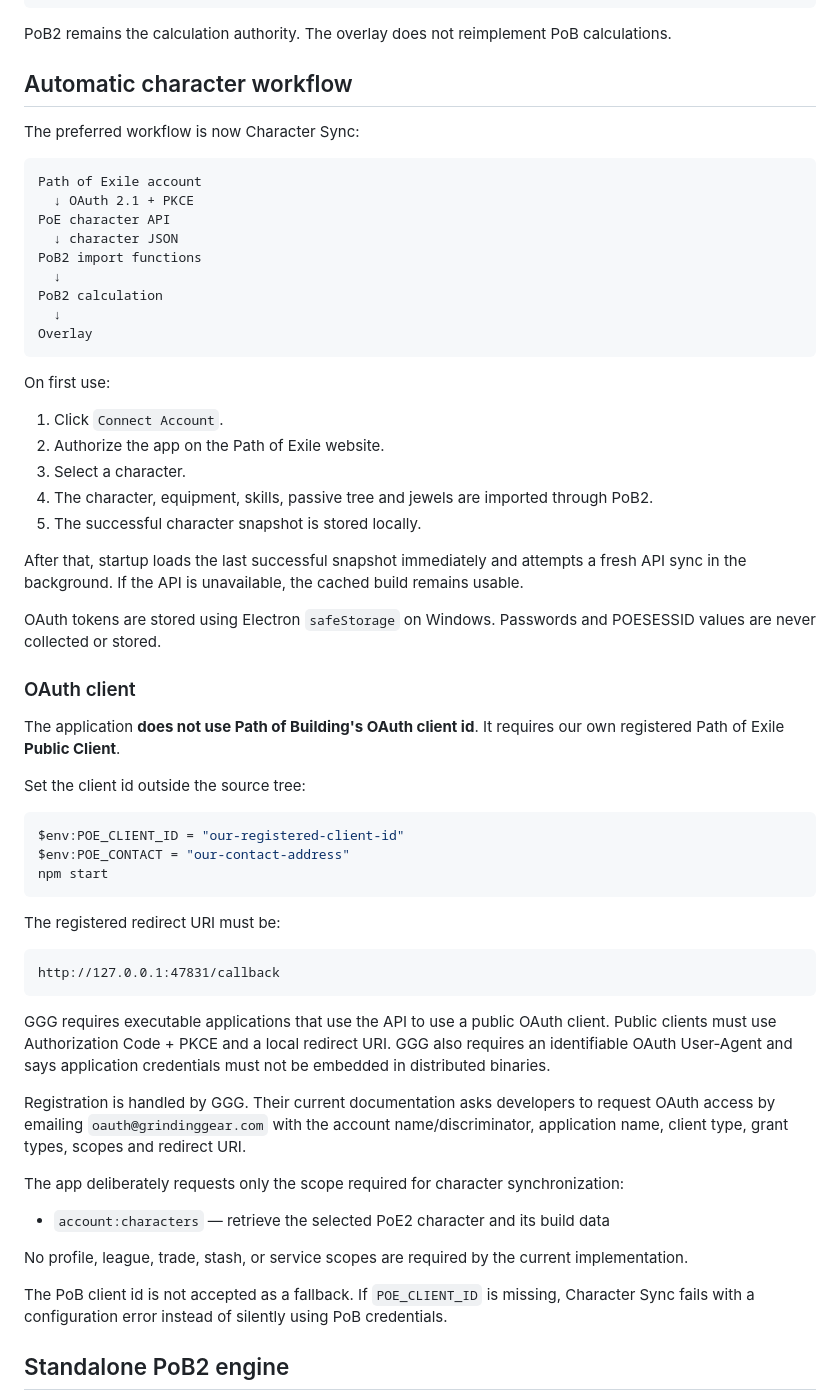
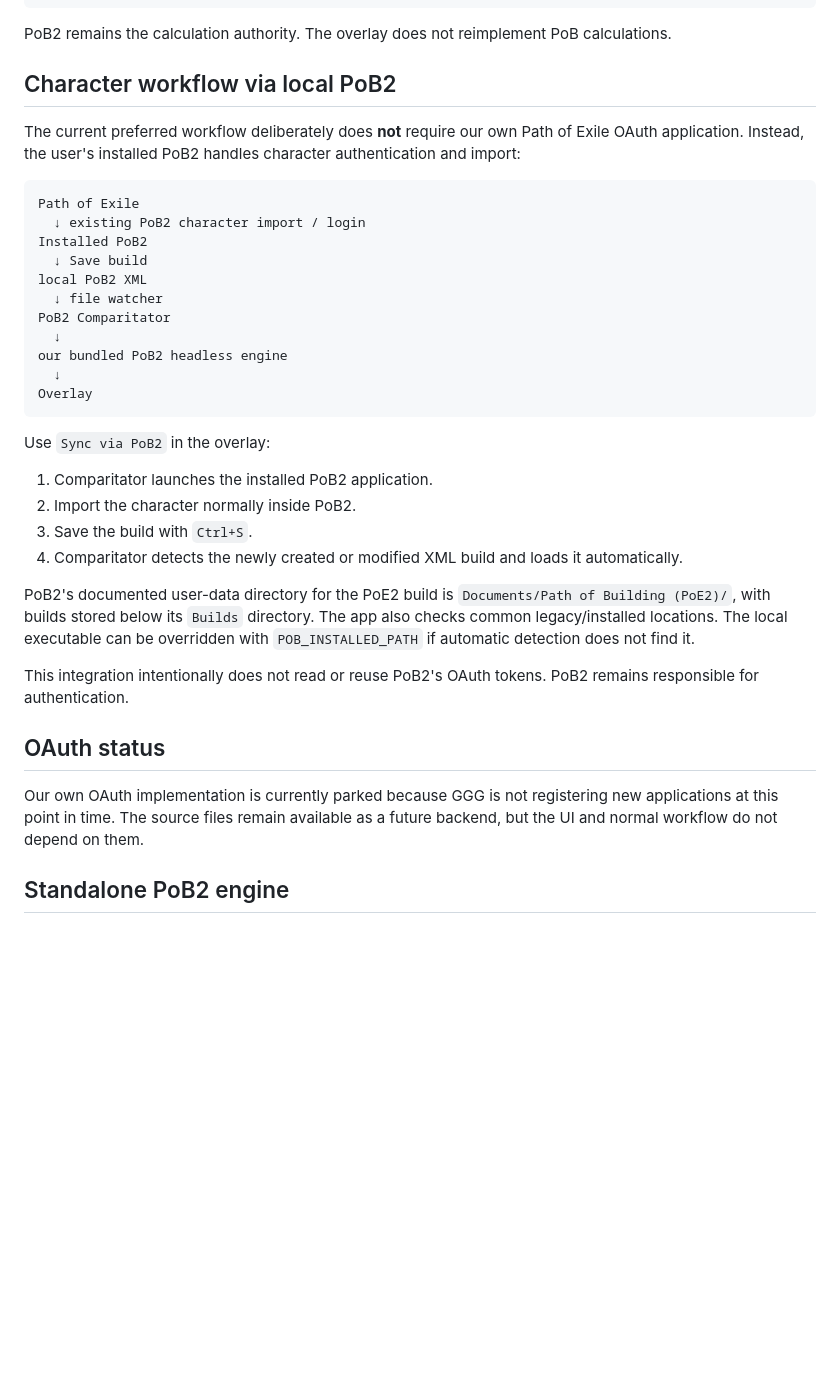
Before and after one commit to robincorn/PoB2-Comparitator, a Markdown page: README.md, the part around one of its changes. Rendered like a GitHub page; blank space fills up the shorter version.

Commit message:
Document local PoB2 character sync workflow

````diff
--- a/README.md
+++ b/README.md
@@ -18,63 +18,38 @@ real PoB2 calculations
 
 PoB2 remains the calculation authority. The overlay does not reimplement PoB calculations.
 
-## Automatic character workflow
+## Character workflow via local PoB2
 
-The preferred workflow is now Character Sync:
+The current preferred workflow deliberately does **not** require our own Path of Exile OAuth application. Instead, the user's installed PoB2 handles character authentication and import:
 
 ```text
-Path of Exile account
-  ↓ OAuth 2.1 + PKCE
-PoE character API
-  ↓ character JSON
-PoB2 import functions
+Path of Exile
+  ↓ existing PoB2 character import / login
+Installed PoB2
+  ↓ Save build
+local PoB2 XML
+  ↓ file watcher
+PoB2 Comparitator
   ↓
-PoB2 calculation
+our bundled PoB2 headless engine
   ↓
 Overlay
 ```
 
-On first use:
+Use `Sync via PoB2` in the overlay:
 
-1. Click `Connect Account`.
-2. Authorize the app on the Path of Exile website.
-3. Select a character.
-4. The character, equipment, skills, passive tree and jewels are imported through PoB2.
-5. The successful character snapshot is stored locally.
+1. Comparitator launches the installed PoB2 application.
+2. Import the character normally inside PoB2.
+3. Save the build with `Ctrl+S`.
+4. Comparitator detects the newly created or modified XML build and loads it automatically.
 
-After that, startup loads the last successful snapshot immediately and attempts a fresh API sync in the background. If the API is unavailable, the cached build remains usable.
+PoB2's documented user-data directory for the PoE2 build is `Documents/Path of Building (PoE2)/`, with builds stored below its `Builds` directory. The app also checks common legacy/installed locations. The local executable can be overridden with `POB_INSTALLED_PATH` if automatic detection does not find it.
 
-OAuth tokens are stored using Electron `safeStorage` on Windows. Passwords and POESESSID values are never collected or stored.
+This integration intentionally does not read or reuse PoB2's OAuth tokens. PoB2 remains responsible for authentication.
 
-### OAuth client
+## OAuth status
 
-The application **does not use Path of Building's OAuth client id**. It requires our own registered Path of Exile **Public Client**.
-
-Set the client id outside the source tree:
-
-```powershell
-$env:POE_CLIENT_ID = "our-registered-client-id"
-$env:POE_CONTACT = "our-contact-address"
-npm start
-```
-
-The registered redirect URI must be:
-
-```text
-http://127.0.0.1:47831/callback
-```
-
-GGG requires executable applications that use the API to use a public OAuth client. Public clients must use Authorization Code + PKCE and a local redirect URI. GGG also requires an identifiable OAuth User-Agent and says application credentials must not be embedded in distributed binaries.
-
-Registration is handled by GGG. Their current documentation asks developers to request OAuth access by emailing `oauth@grindinggear.com` with the account name/discriminator, application name, client type, grant types, scopes and redirect URI.
-
-The app deliberately requests only the scope required for character synchronization:
-
-- `account:characters` — retrieve the selected PoE2 character and its build data
-
-No profile, league, trade, stash, or service scopes are required by the current implementation.
-
-The PoB client id is not accepted as a fallback. If `POE_CLIENT_ID` is missing, Character Sync fails with a configuration error instead of silently using PoB credentials.
+Our own OAuth implementation is currently parked because GGG is not registering new applications at this point in time. The source files remain available as a future backend, but the UI and normal workflow do not depend on them.
 
 ## Standalone PoB2 engine
 
````
Also changed, not shown: other parts of README.md (+3 -10 lines).
